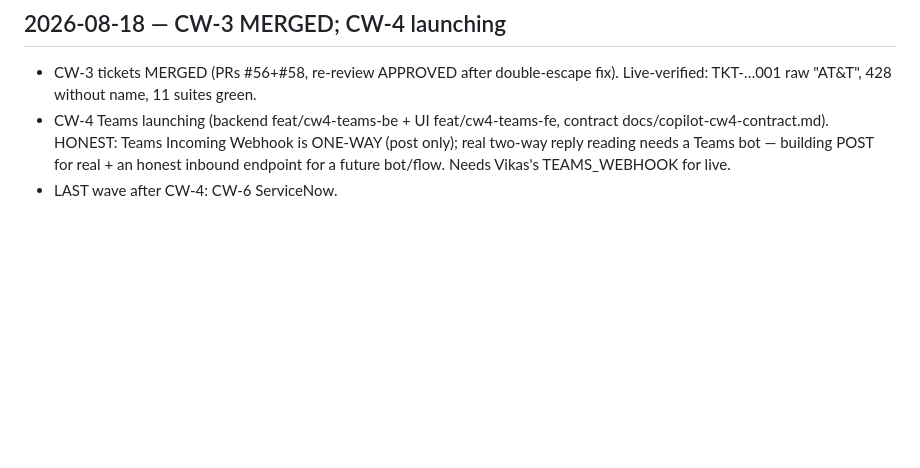
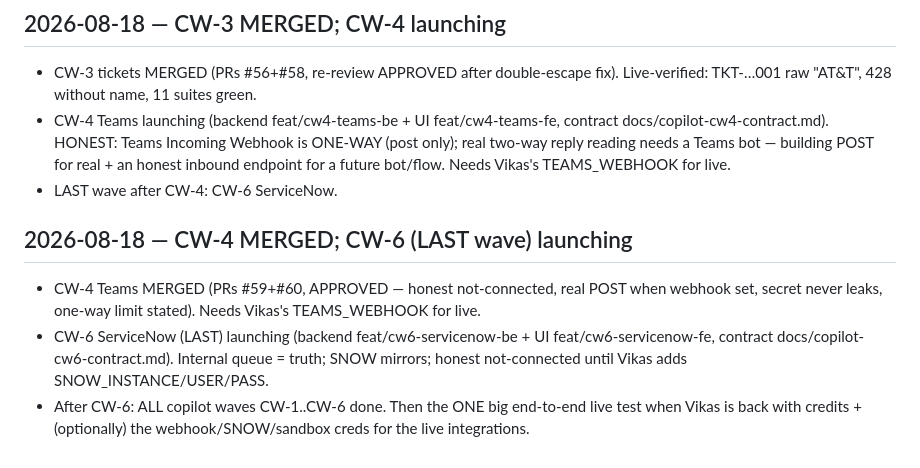
Before and after one commit to vikas53953/noc-triage, a Markdown page: TRACKER.md, the part around the change. GitHub-like rendering; blank space fills up the shorter version.

Commit message:
TRACKER: CW-4 merged; CW-6 (last wave) launching

```diff
--- a/TRACKER.md
+++ b/TRACKER.md
@@ -307,3 +307,12 @@ Findings → fix on the PR branch (fix/intent-first-no-shell), builder IN FLIGHT
   HONEST: Teams Incoming Webhook is ONE-WAY (post only); real two-way reply reading needs a Teams bot —
   building POST for real + an honest inbound endpoint for a future bot/flow. Needs Vikas's TEAMS_WEBHOOK for live.
 - LAST wave after CW-4: CW-6 ServiceNow.
+
+## 2026-08-18 — CW-4 MERGED; CW-6 (LAST wave) launching
+- CW-4 Teams MERGED (PRs #59+#60, APPROVED — honest not-connected, real POST when webhook set, secret never
+  leaks, one-way limit stated). Needs Vikas's TEAMS_WEBHOOK for live.
+- CW-6 ServiceNow (LAST) launching (backend feat/cw6-servicenow-be + UI feat/cw6-servicenow-fe, contract
+  docs/copilot-cw6-contract.md). Internal queue = truth; SNOW mirrors; honest not-connected until Vikas adds
+  SNOW_INSTANCE/USER/PASS.
+- After CW-6: ALL copilot waves CW-1..CW-6 done. Then the ONE big end-to-end live test when Vikas is back
+  with credits + (optionally) the webhook/SNOW/sandbox creds for the live integrations.
```
